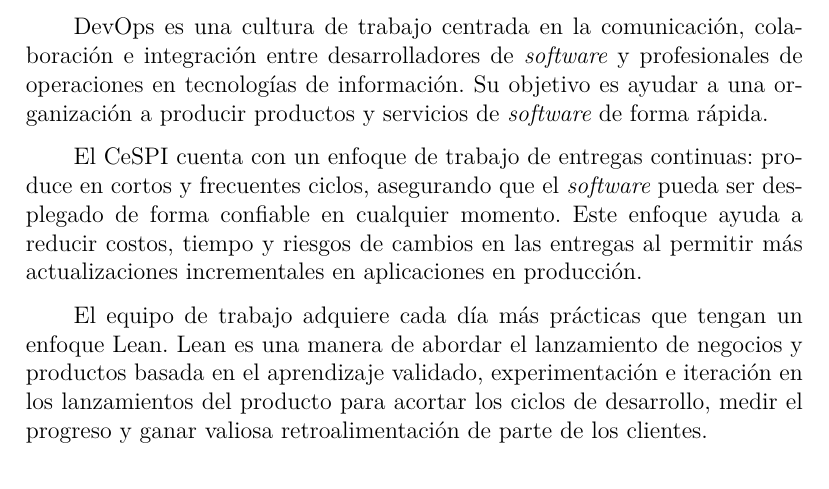
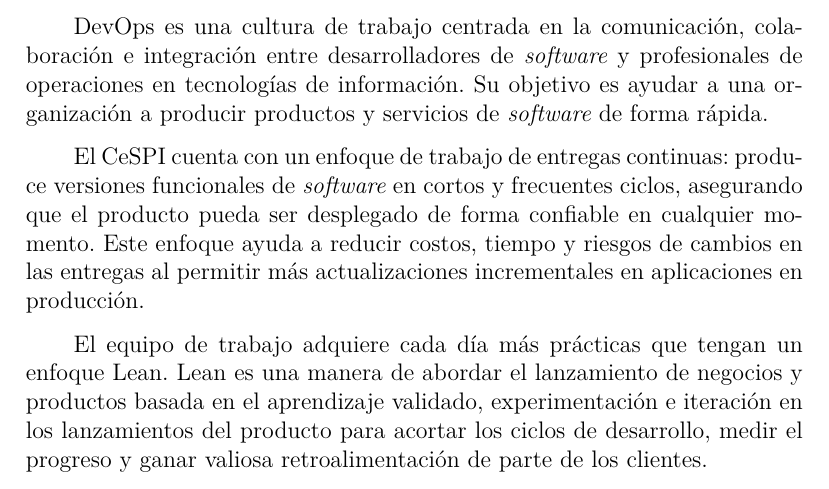
Before and after one commit to fedeotaran/tesis, a LaTeX document (main.tex, which reads src/02-capitulo-2/2.1-cultura_de_trabajo.tex): part of page 29 of 107, cut so that both start at the same text. Compiled offline with XeLaTeX.

Commit message:
Cambios en cap2.1 con Car

```diff
--- a/src/02-capitulo-2/2.1-cultura_de_trabajo.tex
+++ b/src/02-capitulo-2/2.1-cultura_de_trabajo.tex
@@ -13,10 +13,11 @@ ayudar a una organización a producir productos y servicios de \eng{software} de
 forma rápida.
 
 El \gls{acro:cespi} cuenta con un enfoque de trabajo de entregas continuas:
-produce en cortos y frecuentes ciclos, asegurando que el \eng{software} pueda
-ser desplegado de forma confiable en cualquier momento. Este enfoque ayuda a
-reducir costos, tiempo y riesgos de cambios en las entregas al permitir más
-actualizaciones incrementales en aplicaciones en producción.
+produce versiones funcionales de \eng{software} en cortos y frecuentes ciclos,
+asegurando que el producto pueda ser desplegado de forma confiable en cualquier
+momento. Este enfoque ayuda a reducir costos, tiempo y riesgos de cambios en
+las entregas al permitir más actualizaciones incrementales en aplicaciones en
+producción.
 
 El equipo de trabajo adquiere cada día más prácticas que tengan un enfoque
 \gls{term:lean}. \gls{term:lean} es una manera de abordar el lanzamiento de
```
